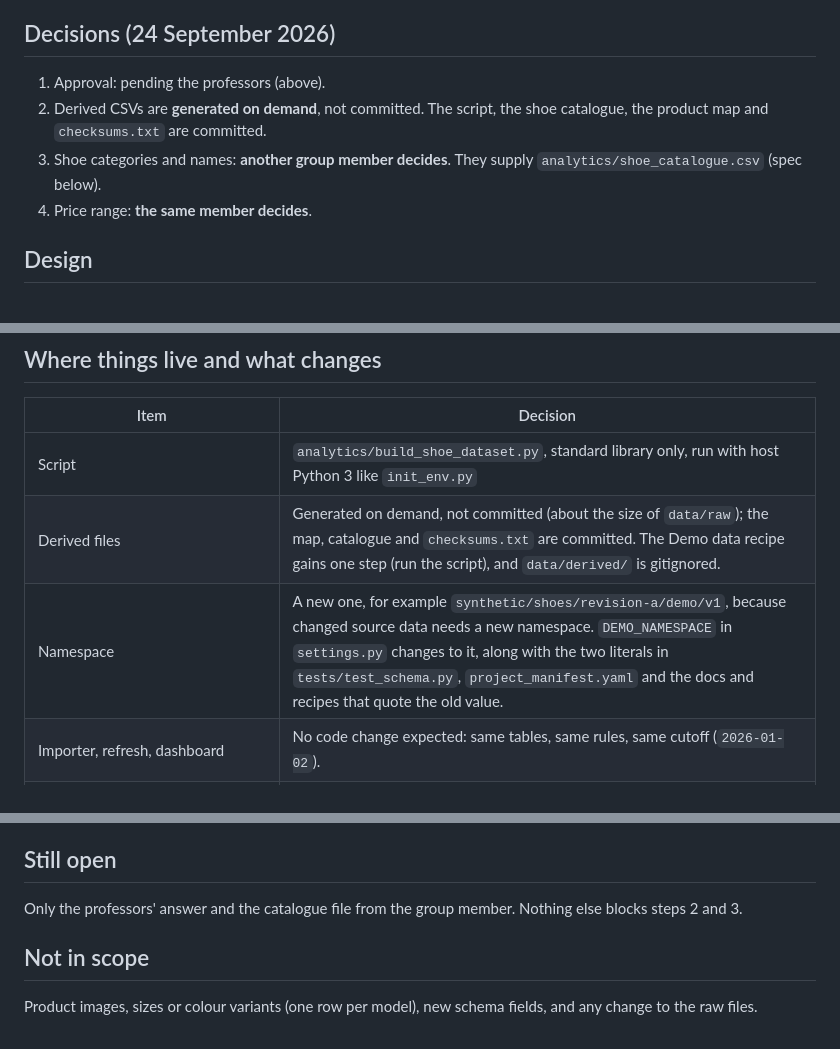
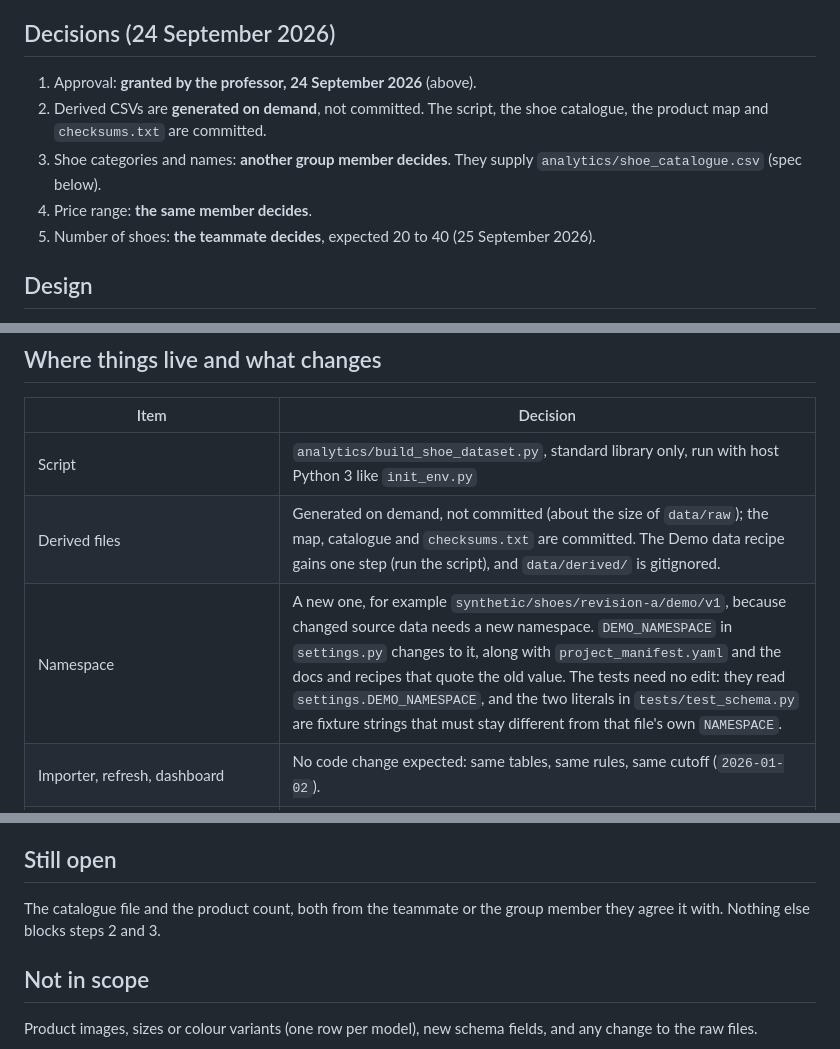
Before and after one commit to ZadeNova/INF2006_Cloud_BigData_Project, a Markdown page: docs/plans/shoe-dataset-remap.md, 3 parts joined by grey strips. Drawn GitHub-style.

```diff
--- a/docs/plans/shoe-dataset-remap.md
+++ b/docs/plans/shoe-dataset-remap.md
@@ -19,10 +19,11 @@ Mapping every source product onto one of about 42 shoes keeps all 100,000 orders
 
 ## Decisions (24 September 2026)
 
-1. Approval: pending the professors (above).
+1. Approval: **granted by the professor, 24 September 2026** (above).
 2. Derived CSVs are **generated on demand**, not committed. The script, the shoe catalogue, the product map and `checksums.txt` are committed.
 3. Shoe categories and names: **another group member decides**. They supply `analytics/shoe_catalogue.csv` (spec below).
 4. Price range: **the same member decides**.
+5. Number of shoes: **the teammate decides**, expected 20 to 40 (25 September 2026).
 
 ## Design
 
@@ -61,7 +64,7 @@ Everything is Decimal, rounded ROUND_HALF_UP to cents. The importer rejects any
 |---|---|
 | Script | `analytics/build_shoe_dataset.py`, standard library only, run with host Python 3 like `init_env.py` |
 | Derived files | Generated on demand, not committed (about the size of `data/raw`); the map, catalogue and `checksums.txt` are committed. The Demo data recipe gains one step (run the script), and `data/derived/` is gitignored. |
-| Namespace | A new one, for example `synthetic/shoes/revision-a/demo/v1`, because changed source data needs a new namespace. `DEMO_NAMESPACE` in `settings.py` changes to it, along with the two literals in `tests/test_schema.py`, `project_manifest.yaml` and the docs and recipes that quote the old value. |
+| Namespace | A new one, for example `synthetic/shoes/revision-a/demo/v1`, because changed source data needs a new namespace. `DEMO_NAMESPACE` in `settings.py` changes to it, along with `project_manifest.yaml` and the docs and recipes that quote the old value. The tests need no edit: they read `settings.DEMO_NAMESPACE`, and the two literals in `tests/test_schema.py` are fixture strings that must stay different from that file's own `NAMESPACE`. |
 | Importer, refresh, dashboard | No code change expected: same tables, same rules, same cutoff (`2026-01-02`). |
 | `analytics/profile_dataset.py` | Needs an `--output` option, because it always overwrites `data/PROFILE.md`. Profile the derived set to `data/derived/shoes/PROFILE.md`. |
 | `analytics/verify_refresh.py` | Recomputes from the imported tables, so it should run unchanged; confirm when running it. |
@@ -97,7 +101,7 @@ About one working day of our work in total. The cross-check tooling already exis
 
 ## Still open
 
-Only the professors' answer and the catalogue file from the group member. Nothing else blocks steps 2 and 3.
+The catalogue file and the product count, both from the teammate or the group member they agree it with. Nothing else blocks steps 2 and 3.
 
 ## Not in scope
 
```
Also changed, not shown: other parts of docs/plans/shoe-dataset-remap.md (+9 -6 lines), docs/IMPLEMENTATION_PLAN.md (+2 -2 lines), docs/plans/shoe-dataset-handoff.md (added, +127 -0 lines).
